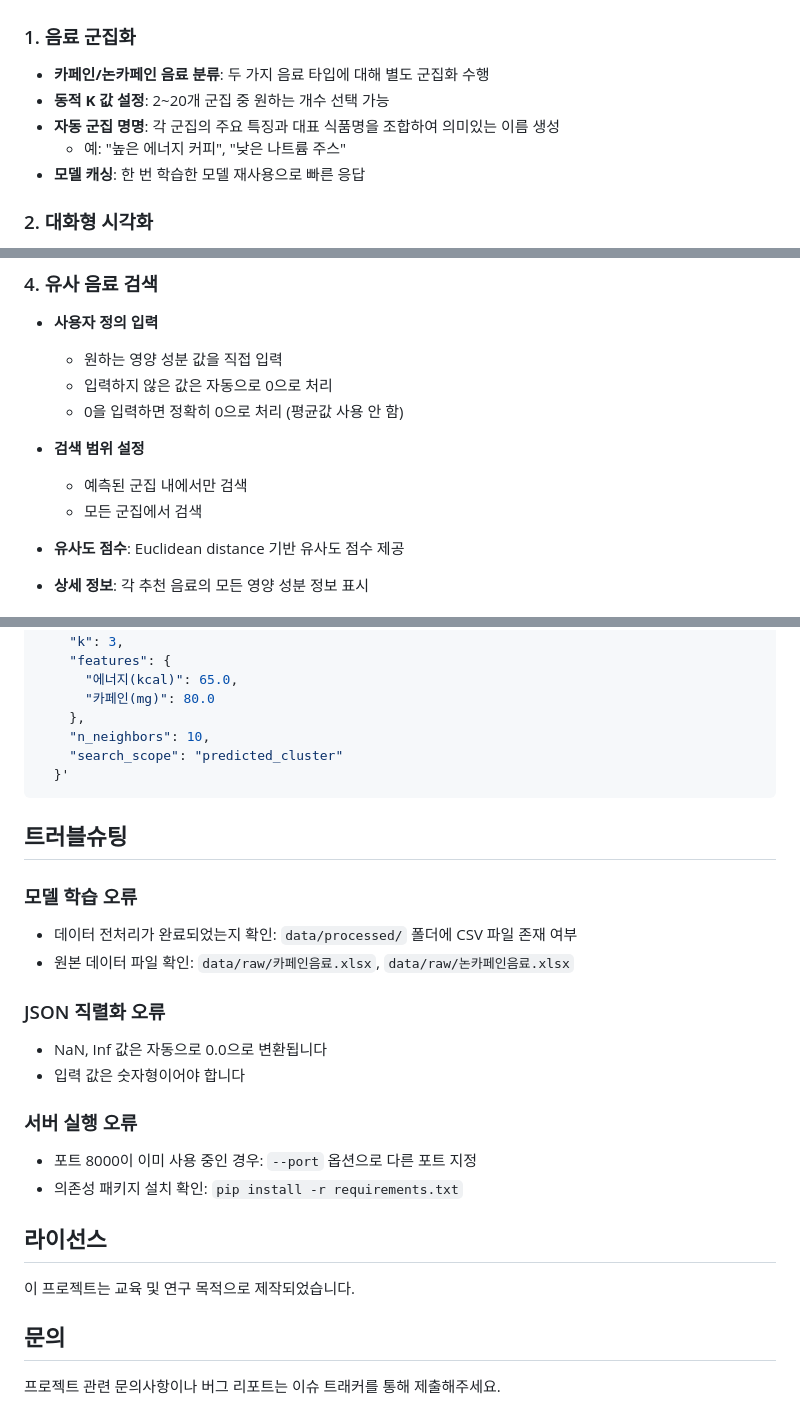
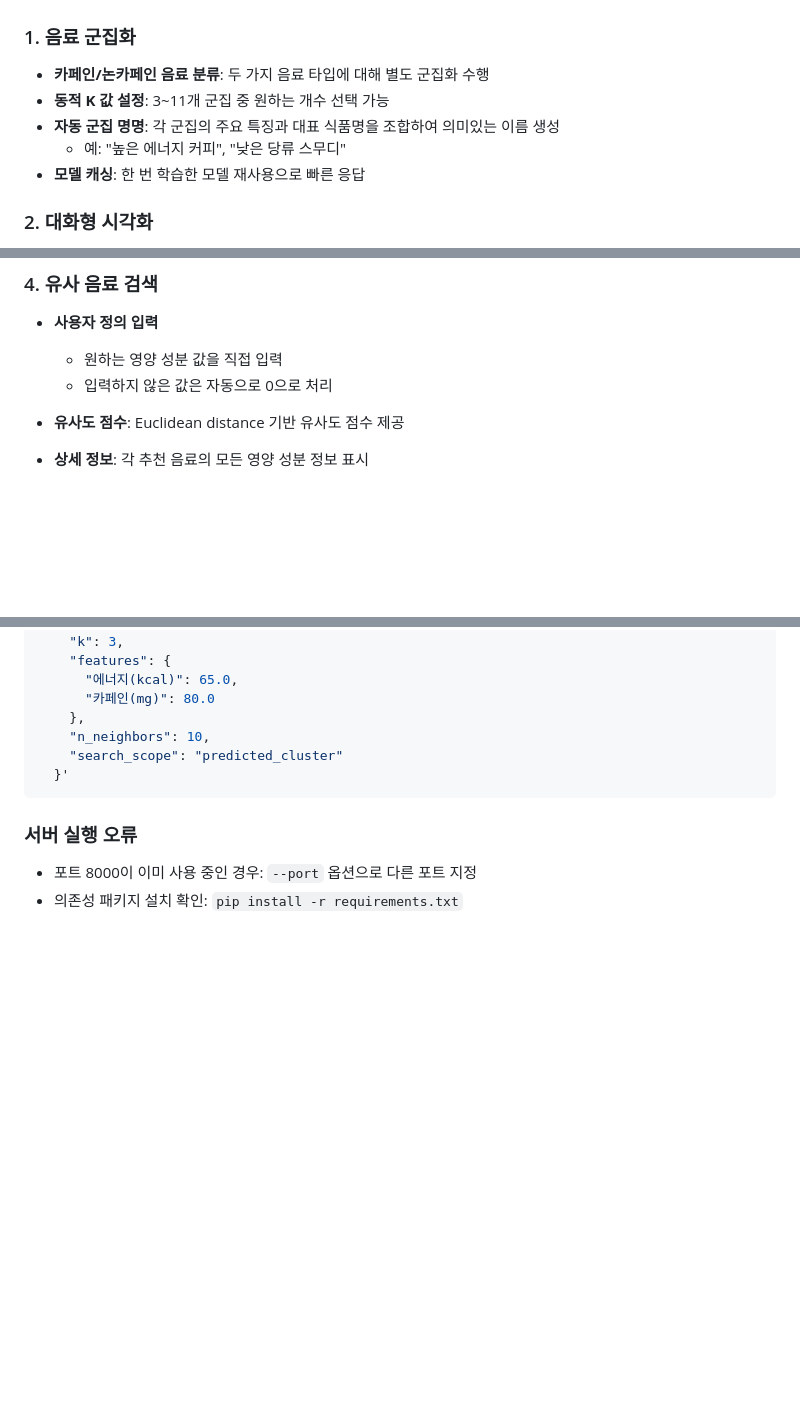
Before and after one commit to Mourn5367/K_Means_Beverage, a Markdown page: README.md, 3 parts joined by grey strips. Rendered like a GitHub page; blank space fills up the shorter version.

Commit message:
Revise README for K-means clustering system
Updated the README to reflect changes in K value range and improved feature descriptions.

````diff
--- a/README.md
+++ b/README.md
@@ -15,9 +15,9 @@
 
 ### 1. 음료 군집화
 - **카페인/논카페인 음료 분류**: 두 가지 음료 타입에 대해 별도 군집화 수행
-- **동적 K 값 설정**: 2~20개 군집 중 원하는 개수 선택 가능
+- **동적 K 값 설정**: 3~11개 군집 중 원하는 개수 선택 가능
 - **자동 군집 명명**: 각 군집의 주요 특징과 대표 식품명을 조합하여 의미있는 이름 생성
-  - 예: "높은 에너지 커피", "낮은 나트륨 주스"
+  - 예: "높은 에너지 커피", "낮은 당류 스무디"
 - **모델 캐싱**: 한 번 학습한 모델 재사용으로 빠른 응답
 
 ### 2. 대화형 시각화
@@ -48,11 +47,6 @@
 - **사용자 정의 입력**
   - 원하는 영양 성분 값을 직접 입력
   - 입력하지 않은 값은 자동으로 0으로 처리
-  - 0을 입력하면 정확히 0으로 처리 (평균값 사용 안 함)
-
-- **검색 범위 설정**
-  - 예측된 군집 내에서만 검색
-  - 모든 군집에서 검색
 
 - **유사도 점수**: Euclidean distance 기반 유사도 점수 제공
 - **상세 정보**: 각 추천 음료의 모든 영양 성분 정보 표시
@@ -345,24 +338,7 @@ curl -X POST "http://localhost:8000/api/prediction/similar" \
   }'
 ```
 
-## 트러블슈팅
-
-### 모델 학습 오류
-- 데이터 전처리가 완료되었는지 확인: `data/processed/` 폴더에 CSV 파일 존재 여부
-- 원본 데이터 파일 확인: `data/raw/카페인음료.xlsx`, `data/raw/논카페인음료.xlsx`
-
-### JSON 직렬화 오류
-- NaN, Inf 값은 자동으로 0.0으로 변환됩니다
-- 입력 값은 숫자형이어야 합니다
 
 ### 서버 실행 오류
 - 포트 8000이 이미 사용 중인 경우: `--port` 옵션으로 다른 포트 지정
 - 의존성 패키지 설치 확인: `pip install -r requirements.txt`
-
-## 라이선스
-
-이 프로젝트는 교육 및 연구 목적으로 제작되었습니다.
-
-## 문의
-
-프로젝트 관련 문의사항이나 버그 리포트는 이슈 트래커를 통해 제출해주세요.
````
Also changed, not shown: other parts of README.md (+2 -4 lines).
